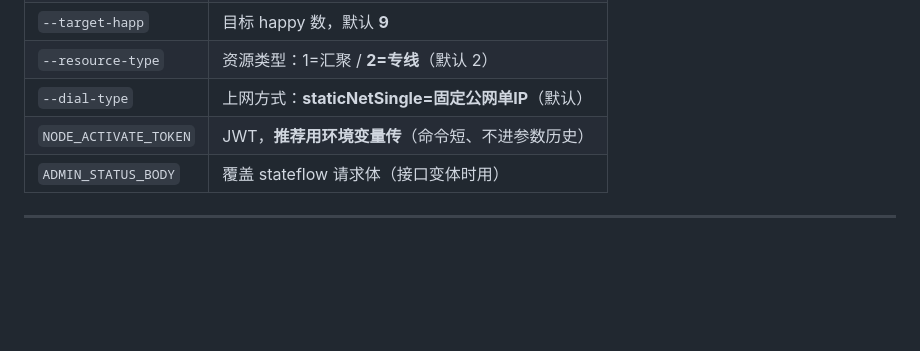
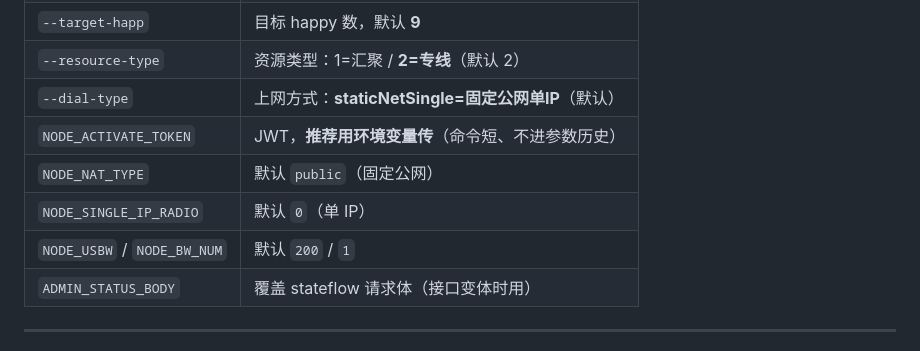
Before and after one commit to angelbaby86966/scheduled-refund, a Markdown page: IPES-DEPLOY-COMMAND.md, the part around one of its changes. Drawn GitHub-style; blank space fills up the shorter version.

```diff
--- a/IPES-DEPLOY-COMMAND.md
+++ b/IPES-DEPLOY-COMMAND.md
@@ -134,6 +143,9 @@ echo "happ=$(pgrep -c -f happ)"; docker exec ipes ./bin/ipes health 2>&1 | tail
 | `--resource-type` | 资源类型：1=汇聚 / **2=专线**（默认 2） |
 | `--dial-type` | 上网方式：**staticNetSingle=固定公网单IP**（默认） |
 | `NODE_ACTIVATE_TOKEN` | JWT，**推荐用环境变量传**（命令短、不进参数历史） |
+| `NODE_NAT_TYPE` | 默认 `public`（固定公网） |
+| `NODE_SINGLE_IP_RADIO` | 默认 `0`（单 IP） |
+| `NODE_USBW` / `NODE_BW_NUM` | 默认 `200` / `1` |
 | `ADMIN_STATUS_BODY` | 覆盖 stateflow 请求体（接口变体时用） |
 
 ---
```
Also changed, not shown: other parts of IPES-DEPLOY-COMMAND.md (+19 -10 lines).
